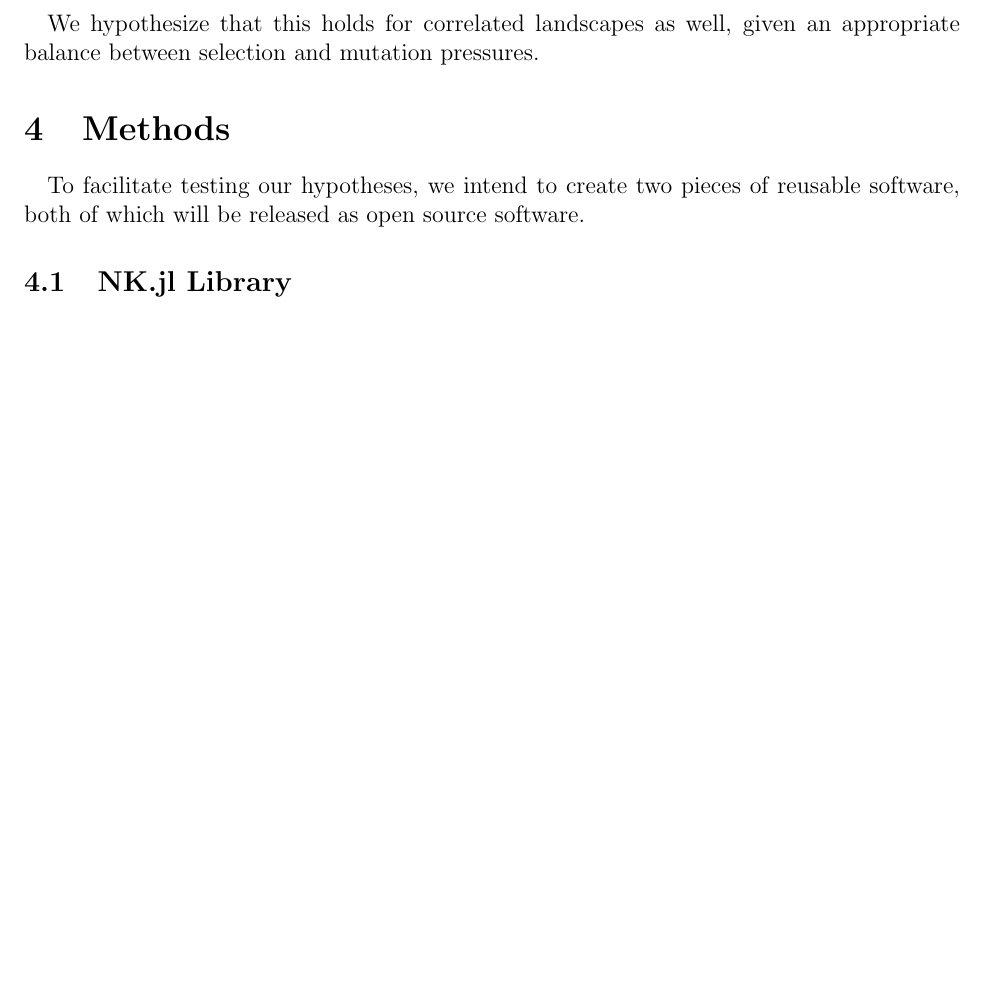
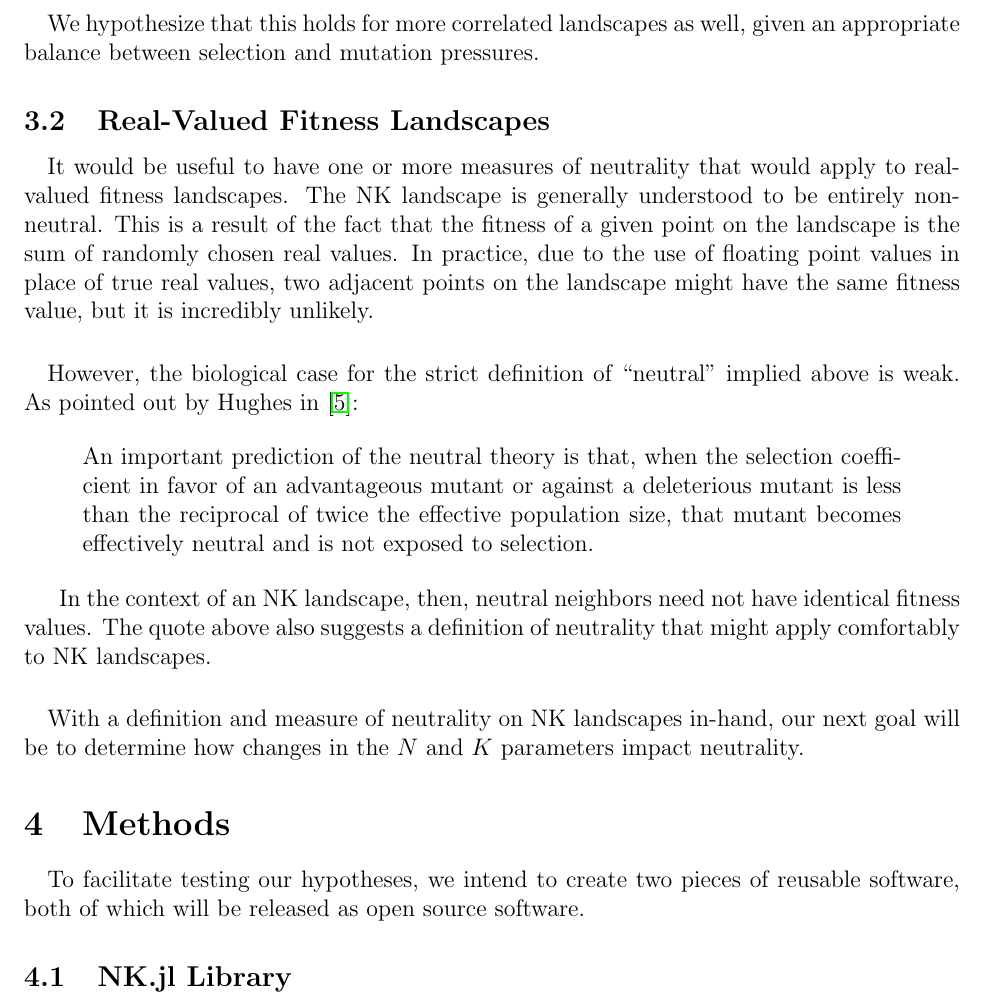
Before and after one commit to glesica/fitness-thesis, a LaTeX document (proposal.tex): part of page 8 of 9 before the commit and part of page 8 of 10 after it, cut so that both start at the same text, the shorter picture padded with empty space. Compiled offline with pdfLaTeX.

Commit message:
Update hypotheses.

```diff
--- a/proposal.tex
+++ b/proposal.tex
@@ -3,6 +3,7 @@
 \usepackage{amsfonts}
 \usepackage{amssymb}
 \usepackage{caption}
+\usepackage{csquotes}
 \usepackage[left=1in,right=1in,top=1in,bottom=1in]{geometry}
 \usepackage{graphicx}
 \usepackage{hyperref}
@@ -370,8 +371,39 @@ that most of the puzzles in such games would be trivial if only a third
 dimension were available to allow greater freedom of movement.
 
 \paragraph{}
-We hypothesize that this holds for correlated landscapes as well, given an
+We hypothesize that this holds for more correlated landscapes as well, given an
 appropriate balance between selection and mutation pressures.
+
+\subsection{Real-Valued Fitness Landscapes}
+
+\paragraph{}
+It would be useful to have one or more measures of neutrality that would apply
+to real-valued fitness landscapes. The NK landscape is generally understood to
+be entirely non-neutral. This is a result of the fact that the fitness of a
+given point on the landscape is the sum of randomly chosen real values. In
+practice, due to the use of floating point values in place of true real values,
+two adjacent points on the landscape might have the same fitness value, but it
+is incredibly unlikely.
+
+\paragraph{}
+However, the biological case for the strict definition of ``neutral'' implied
+above is weak. As pointed out by Hughes in~\cite{Hughes2007}:
+
+\begin{displayquote}
+An important prediction of the neutral theory is that, when the selection
+coefficient in favor of an advantageous mutant or against a deleterious mutant
+is less than the reciprocal of twice the effective population size, that mutant
+becomes effectively neutral and is not exposed to selection.
+\end{displayquote}
+
+In the context of an NK landscape, then, neutral neighbors need not have
+identical fitness values. The quote above also suggests a definition of
+neutrality that might apply comfortably to NK landscapes.
+
+\paragraph{}
+With a definition and measure of neutrality on NK landscapes in-hand, our next
+goal will be to determine how changes in the $N$ and $K$ parameters impact
+neutrality.
 
 \section{Methods}
 
```
